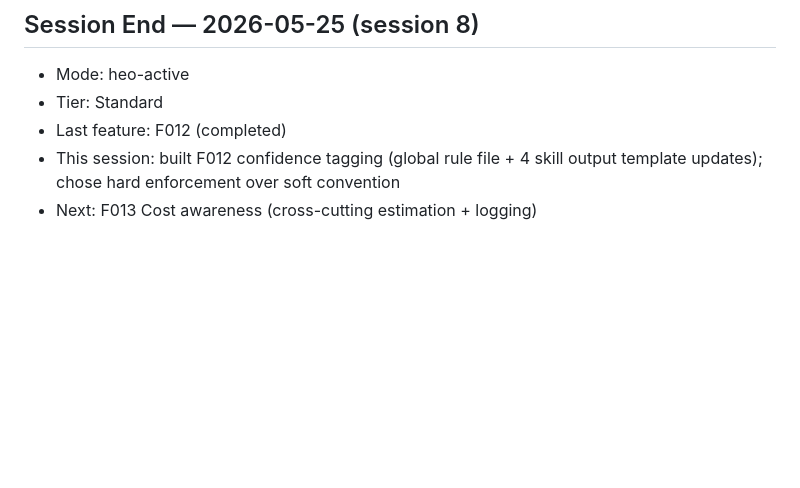
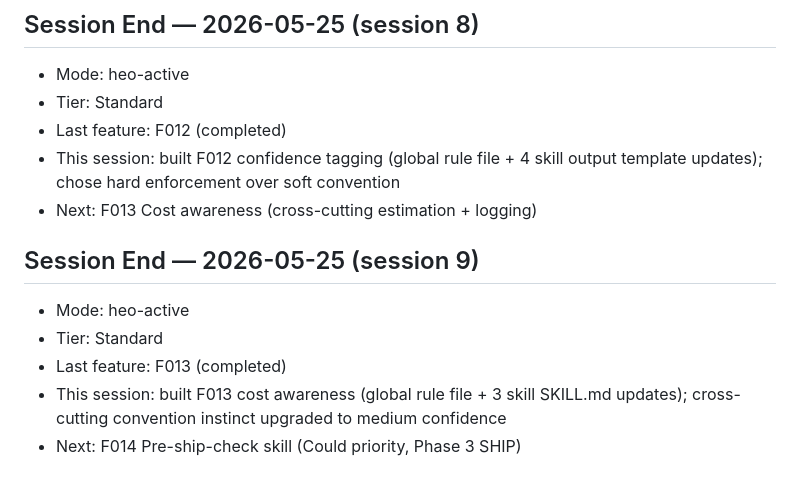
Before and after one commit to h0130jk2-heo/HEO_UPGRADE, a Markdown page: progress.md, the part around the change. Drawn GitHub-style; blank space fills up the shorter version.

Commit message:
session: handoff at Standard tier
Generated with oh-my-agent

Co-Authored-By: First Fluke <our.first.fluke@gmail.com>

```diff
--- a/progress.md
+++ b/progress.md
@@ -80,3 +80,11 @@
 - Last feature: F012 (completed)
 - This session: built F012 confidence tagging (global rule file + 4 skill output template updates); chose hard enforcement over soft convention
 - Next: F013 Cost awareness (cross-cutting estimation + logging)
+
+## Session End — 2026-05-25 (session 9)
+<!-- 세션 종료 기록 -->
+- Mode: heo-active
+- Tier: Standard
+- Last feature: F013 (completed)
+- This session: built F013 cost awareness (global rule file + 3 skill SKILL.md updates); cross-cutting convention instinct upgraded to medium confidence
+- Next: F014 Pre-ship-check skill (Could priority, Phase 3 SHIP)
```
Also changed, not shown: HANDOFF.md (+27 -30 lines).
